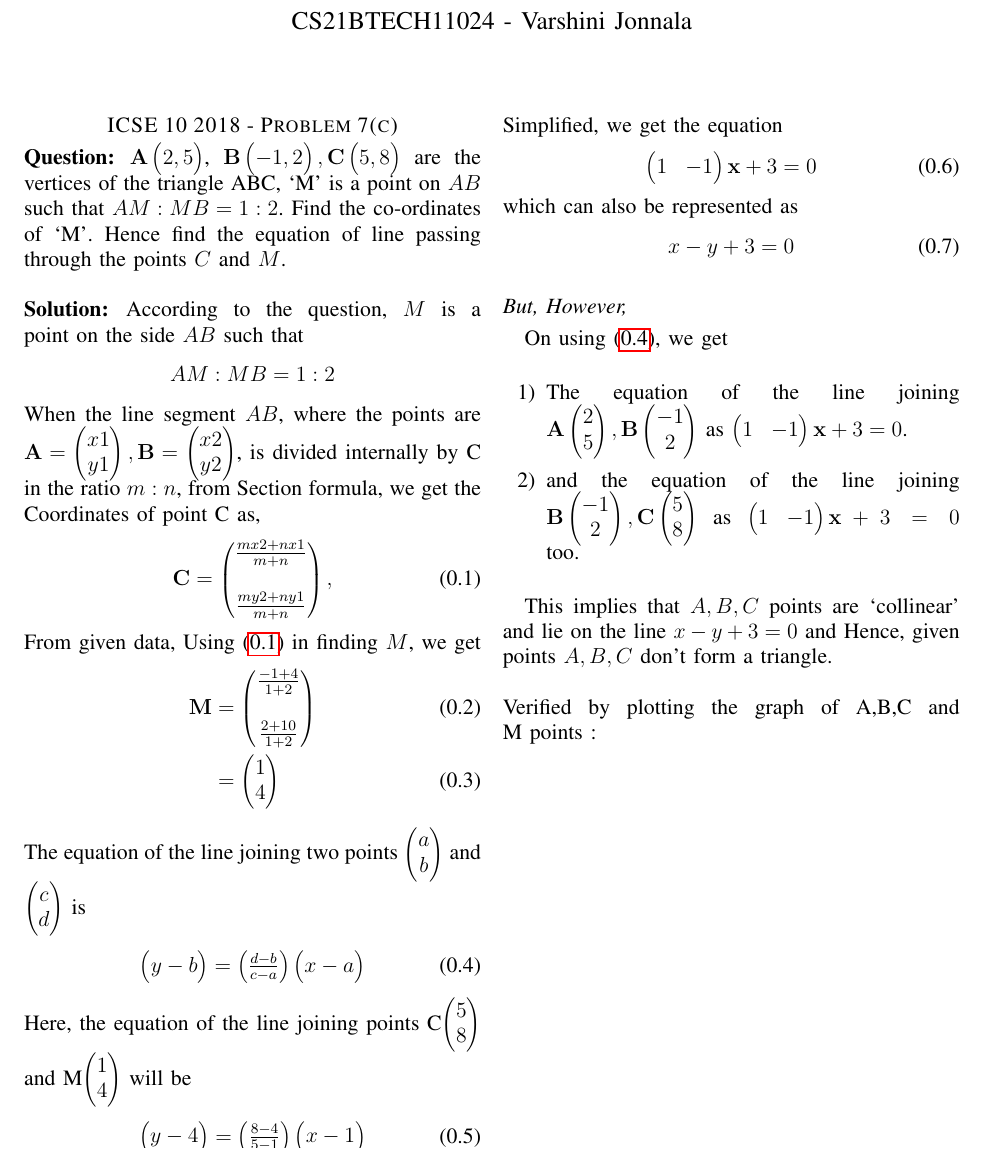
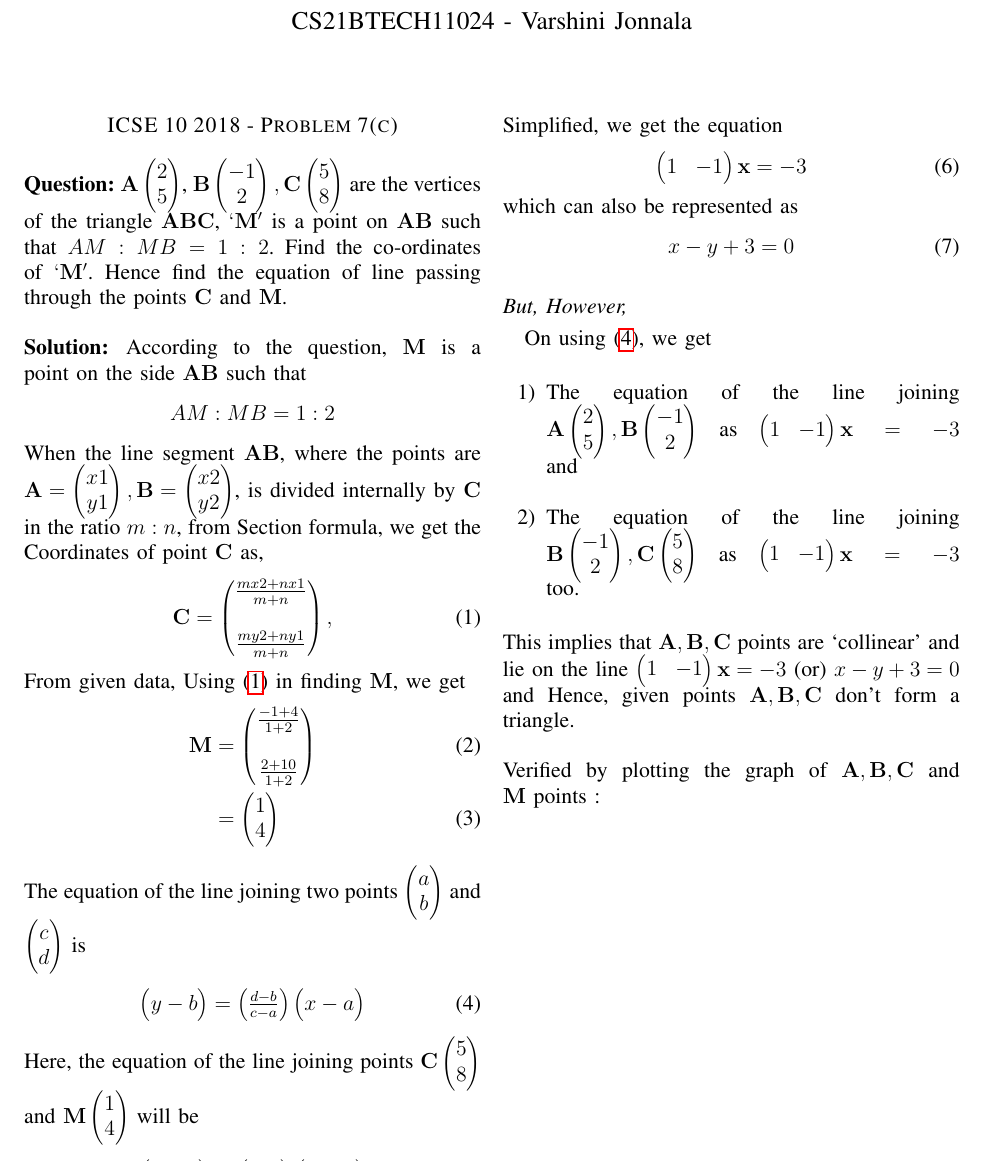
Before and after one commit to Varshini11024/AI1110-PRV, a LaTeX problem sheet (Assignment1/main.tex): part of page 1 of 2, cut so that both start at the same text. Compiled offline with pdfLaTeX.

Commit message:
Update main.tex

```diff
--- a/Assignment1/main.tex
+++ b/Assignment1/main.tex
@@ -47,67 +18,27 @@ columns=fullflexible
 
 \begin{document}
 
-\newcommand{\BEQA}{\begin{eqnarray}}
-\newcommand{\EEQA}{\end{eqnarray}}
-\newcommand{\define}{\stackrel{\triangle}{=}}
-\bibliographystyle{IEEEtran}
-\raggedbottom
-
-\newtheorem{rem}{Remark}
-\newcommand{\sgn}{\mathop{\mathrm{sgn}}}
-\providecommand{\abs}[1]{\vert#1\vert}
-\providecommand{\res}[1]{\Res\displaylimits_{#1}}
-\providecommand{\norm}[1]{\lVert#1\rVert}
-
-\providecommand{\mtx}[1]{\mathbf{#1}}
-\providecommand{\mean}[1]{E[ #1 ]}
-\providecommand{\fourier}{\overset{\mathcal{F}}{ \rightleftharpoons}}
-
 \newcommand{\question}{\noindent \textbf{Question: }}
 \newcommand{\solution}{\noindent \textbf{Solution: }}
-\providecommand{\dec}[2]{\ensuremath{\overset{#1}{\underset{#2}{\gtrless}}}}
 \newcommand{\myvec}[1]{\ensuremath{\begin{pmatrix}#1\end{pmatrix}}}
-\newcommand{\mydet}[1]{\ensuremath{\begin{vmatrix}#1\end{vmatrix}}}
-\numberwithin{equation}{subsection}
-\makeatletter
-\@addtoreset{figure}{problem}
-\makeatother
-\let\StandardTheFigure\thefigure
+
 \let\vec\mathbf
-\renewcommand{\thefigure}{\theproblem}
-\def\putbox#1#2#3{\makebox[0in][l]{\makebox[#1][l]{}\raisebox{\baselineskip}[0in][0in]{\raisebox{#2}[0in][0in]{#3}}}}
-     \def\rightbox#1{\makebox[0in][r]{#1}}
-     \def\centbox#1{\makebox[0in]{#1}}
-     \def\topbox#1{\raisebox{-\baselineskip}[0in][0in]{#1}}
-     \def\midbox#1{\raisebox{-0.5\baselineskip}[0in][0in]{#1}}
-\vspace{3cm}
-\title{
-   ASSIGNMENT-1
-}
+
+\title{ASSIGNMENT-1}
 \author{CS21BTECH11024 - Varshini  Jonnala}
+\maketitle
+\bigskip
+\section*{ICSE 10 2018 - Problem 7(c)}
 
-\maketitle
-
-\bigskip
-\renewcommand{\thefigure}{\theenumi}
-\renewcommand{\thetable}{\theenumi}
-
-\numberwithin{equation}{section}
-\numberwithin{figure}{section}
-\numberwithin{table}{section}
-\section*{ICSE 10 2018 - Problem 7(c)}
-\numberwithin{equation}{enumi}
-\numberwithin{figure}{enumi}
-
-\question $\vec{A}\myvec{2,5}$, $\vec{B}\myvec{-1,2}, \vec{C}\myvec{5,8}$ are the vertices of the triangle ABC, `M' is a point on $AB$ such that $AM:MB = 1:2$. Find the co-ordinates of `M'. Hence find the equation of line passing through the points $C$ and $M$.
+\question $\vec{A}\myvec{2\\5}$, $\vec{B}\myvec{-1\\2}, \vec{C}\myvec{5\\8}$ are the vertices of the triangle $\vec{ABC}$, $\vec{`M'}$ is a point on $\vec{AB}$ such that $AM:MB = 1:2$. Find the co-ordinates of $\vec{`M'}$. Hence find the equation of line passing through the points $\vec{C}$ and $\vec{M}$.
 \newline \newline
-\solution According to the question, $M$ is a point on the side $AB$ such that $$AM : MB = 1 : 2$$
- When the line segment $AB$, where the points are $\vec{A}=\myvec{x1\\y1}, \vec{B}=\myvec{x2\\y2}$, is divided internally by C in the ratio $m:n$, from Section formula,
- we get the Coordinates of point C as,
+\solution According to the question, $\vec{M}$ is a point on the side $\vec{AB}$ such that $$AM : MB = 1 : 2$$
+ When the line segment $\vec{AB}$, where the points are $\vec{A}=\myvec{x1\\y1}, \vec{B}=\myvec{x2\\y2}$, is divided internally by $\vec{C}$ in the ratio $m:n$, from Section formula,
+ we get the Coordinates of point $\vec{C}$ as,
 \begin{align}
 \vec{C} = \myvec{\frac{mx2+nx1}{m+n}\\\\ \frac{my2+ny1}{m+n}},\label{1}
 \end{align}
-From given data, Using \eqref{1} in finding $M$, we get
+From given data, Using \eqref{1} in finding $\vec{M}$, we get
 \begin{align}
     \vec{M} &= \myvec{\frac{-1+4}{1+2}\\\\ \frac{2+10}{1+2}}\\  \label{3}
    &= \myvec{1\\4}
@@ -116,13 +47,13 @@ The equation of the line joining two points \myvec{a\\b} and \myvec{c\\d} is
 \begin{align}
     \myvec{y-b} = {\myvec{\frac{d-b}{c-a}}}\myvec{x-a} \label{5}
 \end{align}
-Here, the equation of the line joining points C\myvec{5\\8} and M\myvec{1\\4} will be
+Here, the equation of the line joining points $\vec{C}\myvec{5\\8}$ and $\vec{M}\myvec{1\\4}$ will be
 \begin{align}
     \myvec{y-4} = \myvec{\frac{8-4}{5-1}}\myvec{x-1} \label{6}
 \end{align}
 Simplified, we get the equation
 \begin{align}
-    \myvec{1 & - 1}\vec{x} + 3 &=0
+    \myvec{1 & - 1}\vec{x} &= -3
 \end{align}
  which can also be represented as
  \begin{align}
@@ -131,13 +62,14 @@ Simplified, we get the equation
 \subsection*{But, However,} On using \eqref{5}, we get
 \newline
 \begin{enumerate}
-    \item The equation of the line joining $\vec{A}\myvec{2\\5}, \vec{B}\myvec{-1\\2}$ as $\myvec{1 & - 1}\vec{x} + 3 = 0$.
+    \item The equation of the line joining $\vec{A}\myvec{2\\5}, \vec{B}\myvec{-1\\2}$ as $\myvec{1 & - 1}\vec{x} = -3$ and
     \newline
-    \item and the equation of the line joining $\vec{B}\myvec{-1\\2}, \vec{C}\myvec{5\\8}$ as $\myvec{1 & - 1}\vec{x} + 3 = 0$ too.\newline
+    \item The equation of the line joining $\vec{B}\myvec{-1\\2}, \vec{C}\myvec{5\\8}$ as $\myvec{1 & - 1}\vec{x}=-3$ too.\newline
 \end{enumerate}
+ This implies that $\vec{A,B,C}$ points are `collinear' and lie on the line $\myvec{1 & - 1}\vec{x} = -3$ (or) $x-y+3=0$ and Hence, given points $\vec{A,B,C}$ don't form a triangle.
+\newline\newline
+Verified by plotting the graph of $\vec{A,B,C}$ and $\vec{M}$ points :
 
- This implies that $A,B,C$ points are `collinear' and lie on the line $x-y+3=0$ and Hence, given points $A,B,C$ don't form a triangle.\newline\\
-Verified by plotting the graph of A,B,C and M points :
 \begin{figure}[ht!]
 \centering
 \includegraphics[width=\columnwidth]{prv1.png}
```
Also changed, not shown: Assignment1/main.tex (29 more changed lines).
